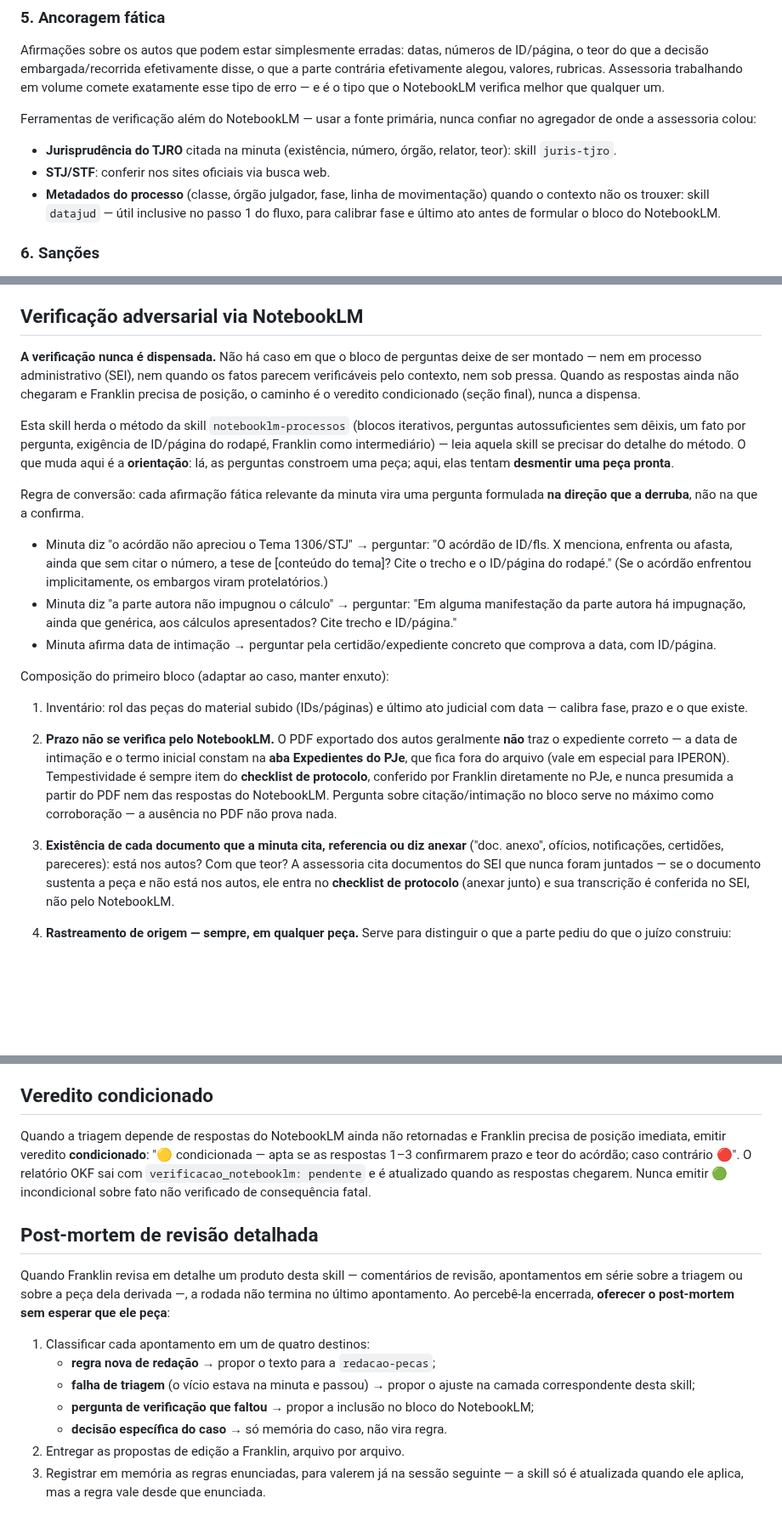
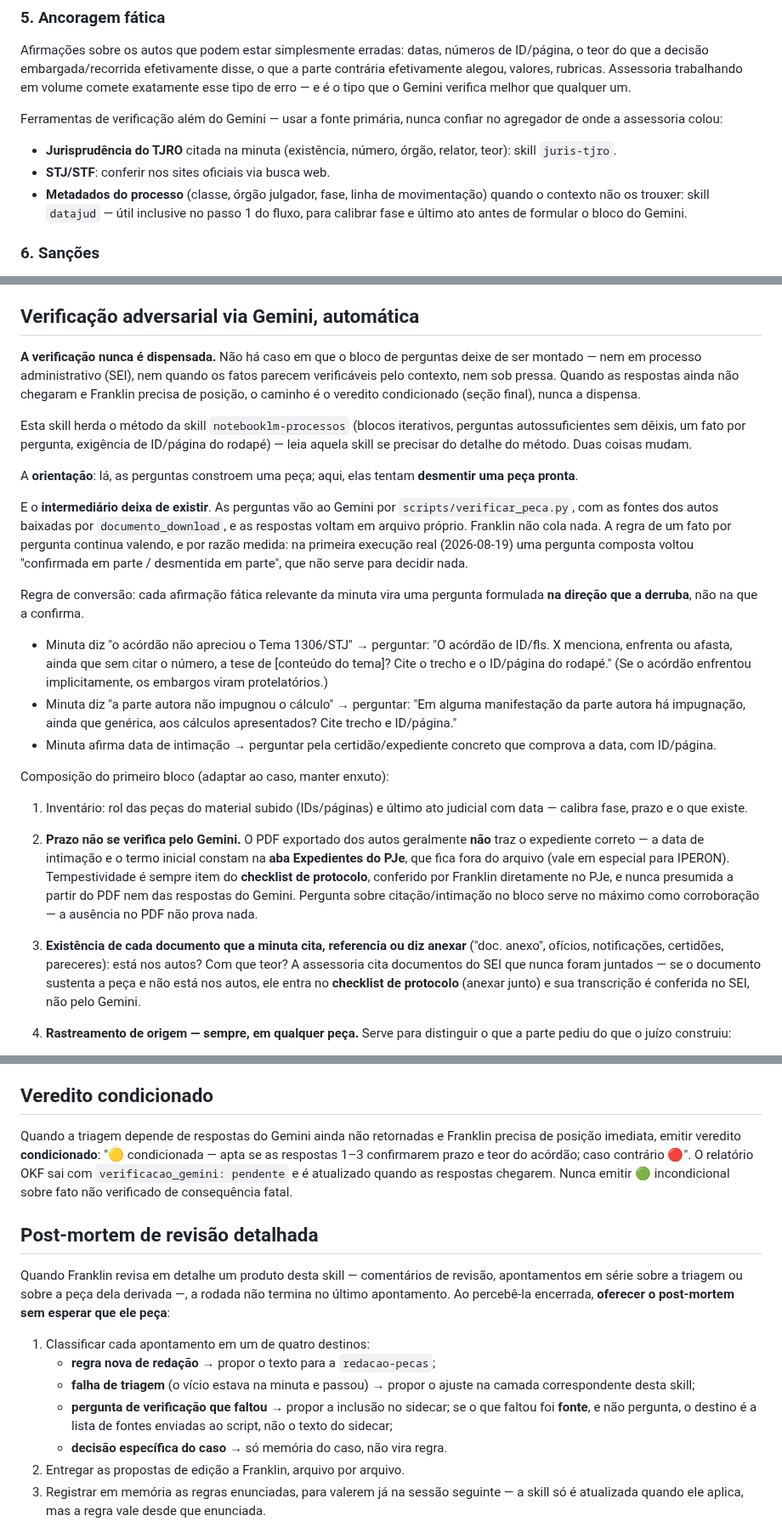
Before and after one commit to franklinbaldo/skills, a Markdown page: revisao-minutas/SKILL.md, 3 parts joined by grey strips. Shown at 85% size. GitHub-like rendering; blank space fills up the shorter version.

```diff
--- a/revisao-minutas/SKILL.md
+++ b/revisao-minutas/SKILL.md
@@ -185,9 +185,9 @@ Afirmações sobre os autos que podem estar simplesmente erradas: datas,
 números de ID/página, o teor do que a decisão embargada/recorrida
 efetivamente disse, o que a parte contrária efetivamente alegou, valores,
 rubricas. Assessoria trabalhando em volume comete exatamente esse tipo de
-erro — e é o tipo que o NotebookLM verifica melhor que qualquer um.
+erro — e é o tipo que o Gemini verifica melhor que qualquer um.
 
-Ferramentas de verificação além do NotebookLM — usar a fonte primária,
+Ferramentas de verificação além do Gemini — usar a fonte primária,
 nunca confiar no agregador de onde a assessoria colou:
 
 - **Jurisprudência do TJRO** citada na minuta (existência, número,
@@ -196,7 +196,7 @@ nunca confiar no agregador de onde a assessoria colou:
 - **Metadados do processo** (classe, órgão julgador, fase, linha de
   movimentação) quando o contexto não os trouxer: skill `datajud` —
   útil inclusive no passo 1 do fluxo, para calibrar fase e último ato
-  antes de formular o bloco do NotebookLM.
+  antes de formular o bloco do Gemini.
 
 ### 6. Sanções
 
@@ -343,7 +343,7 @@ porta para reescrita:
   afirmações verificáveis como quaisquer outras — e a experiência mostra
   que é onde a assessoria mais cola material corrompido de agregadores.
 
-## Verificação adversarial via NotebookLM
+## Verificação adversarial via Gemini, automática
 
 **A verificação nunca é dispensada.** Não há caso em que o bloco de
 perguntas deixe de ser montado — nem em processo administrativo (SEI),
@@ -353,10 +353,19 @@ o caminho é o veredito condicionado (seção final), nunca a dispensa.
 
 Esta skill herda o método da skill `notebooklm-processos` (blocos
 iterativos, perguntas autossuficientes sem dêixis, um fato por pergunta,
-exigência de ID/página do rodapé, Franklin como intermediário) — leia
-aquela skill se precisar do detalhe do método. O que muda aqui é a
-**orientação**: lá, as perguntas constroem uma peça; aqui, elas tentam
+exigência de ID/página do rodapé) — leia aquela skill se precisar do
+detalhe do método. Duas coisas mudam.
+
+A **orientação**: lá, as perguntas constroem uma peça; aqui, elas tentam
 **desmentir uma peça pronta**.
+
+E o **intermediário deixa de existir**. As perguntas vão ao Gemini por
+`scripts/verificar_peca.py`, com as fontes dos autos baixadas por
+`documento_download`, e as respostas voltam em arquivo próprio. Franklin
+não cola nada. A regra de um fato por pergunta continua valendo, e por
+razão medida: na primeira execução real (2026-08-19) uma pergunta
+composta voltou "confirmada em parte / desmentida em parte", que não
+serve para decidir nada.
 
 Regra de conversão: cada afirmação fática relevante da minuta vira uma
 pergunta formulada **na direção que a derruba**, não na que a confirma.
@@ -376,13 +385,13 @@ Composição do primeiro bloco (adaptar ao caso, manter enxuto):
 
 1. Inventário: rol das peças do material subido (IDs/páginas) e último
    ato judicial com data — calibra fase, prazo e o que existe.
-2. **Prazo não se verifica pelo NotebookLM.** O PDF exportado dos autos
+2. **Prazo não se verifica pelo Gemini.** O PDF exportado dos autos
    geralmente **não** traz o expediente correto — a data de intimação e
    o termo inicial constam na **aba Expedientes do PJe**, que fica fora
    do arquivo (vale em especial para IPERON). Tempestividade é sempre
    item do **checklist de protocolo**, conferido por Franklin
    diretamente no PJe, e nunca presumida a partir do PDF nem das
-   respostas do NotebookLM. Pergunta sobre citação/intimação no bloco
+   respostas do Gemini. Pergunta sobre citação/intimação no bloco
    serve no máximo como corroboração — a ausência no PDF não prova
    nada.
 3. **Existência de cada documento que a minuta cita, referencia ou diz
@@ -390,7 +399,7 @@ Composição do primeiro bloco (adaptar ao caso, manter enxuto):
    está nos autos? Com que teor? A assessoria cita documentos do SEI que
    nunca foram juntados — se o documento sustenta a peça e não está nos
    autos, ele entra no **checklist de protocolo** (anexar junto) e sua
-   transcrição é conferida no SEI, não pelo NotebookLM.
+   transcrição é conferida no SEI, não pelo Gemini.
 4. **Rastreamento de origem — sempre, em qualquer peça.** Serve para
    distinguir o que a parte pediu do que o juízo construiu:
    - "Transcreva integralmente o capítulo de pedidos da inicial (e da
@@ -582,11 +591,11 @@ feedback para a assessoria — sem precisar reler prosa.
 
 ## Veredito condicionado
 
-Quando a triagem depende de respostas do NotebookLM ainda não retornadas e
+Quando a triagem depende de respostas do Gemini ainda não retornadas e
 Franklin precisa de posição imediata, emitir veredito **condicionado**:
 "🟡 condicionada — apta se as respostas 1–3 confirmarem prazo e teor do
 acórdão; caso contrário 🔴". O relatório OKF sai com
-`verificacao_notebooklm: pendente` e é atualizado quando as respostas
+`verificacao_gemini: pendente` e é atualizado quando as respostas
 chegarem. Nunca emitir 🟢 incondicional sobre fato não verificado de
 consequência fatal.
 
@@ -601,8 +610,9 @@ encerrada, **oferecer o post-mortem sem esperar que ele peça**:
    - **regra nova de redação** → propor o texto para a `redacao-pecas`;
    - **falha de triagem** (o vício estava na minuta e passou) → propor o
      ajuste na camada correspondente desta skill;
-   - **pergunta de verificação que faltou** → propor a inclusão no bloco
-     do NotebookLM;
+   - **pergunta de verificação que faltou** → propor a inclusão no
+     sidecar; se o que faltou foi **fonte**, e não pergunta, o destino é
+     a lista de fontes enviadas ao script, não o texto do sidecar;
    - **decisão específica do caso** → só memória do caso, não vira regra.
 2. Entregar as propostas de edição a Franklin, arquivo por arquivo.
 3. Registrar em memória as regras enunciadas, para valerem já na sessão
```
Also changed, not shown: other parts of revisao-minutas/SKILL.md (+5 -5 lines), redacao-pecas/SKILL.md (+47 -14 lines).
